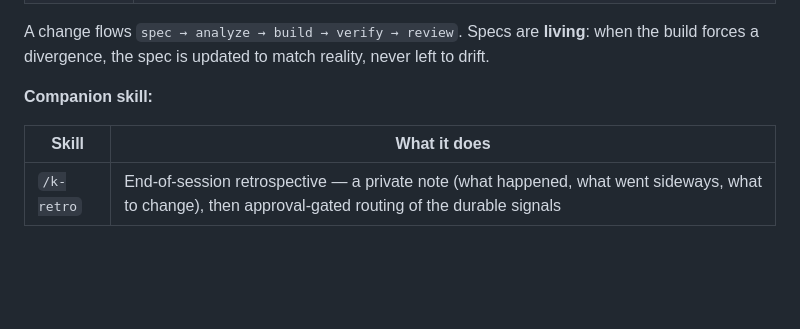
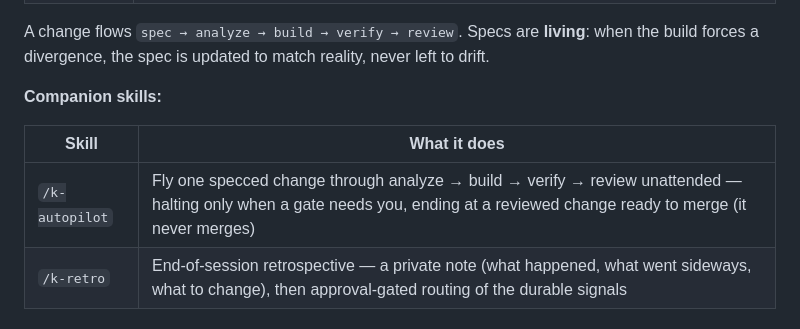
Before and after one commit to eneepo/Kay, a Markdown page: README.md, the part around the change. Rendered like a GitHub page; blank space fills up the shorter version.

```diff
--- a/README.md
+++ b/README.md
@@ -31,10 +31,11 @@ A change flows `spec → analyze → build → verify → review`. Specs are **l
 the build forces a divergence, the spec is updated to match reality, never left to
 drift.
 
-**Companion skill:**
+**Companion skills:**
 
 | Skill | What it does |
 |---|---|
+| `/k-autopilot` | Fly one specced change through analyze → build → verify → review unattended — halting only when a gate needs you, ending at a reviewed change ready to merge (it never merges) |
 | `/k-retro` | End-of-session retrospective — a private note (what happened, what went sideways, what to change), then approval-gated routing of the durable signals |
 
 ## A note on the `k:` names
```
Also changed, not shown: GUIDE.md (+19 -0 lines), 1 other file.
